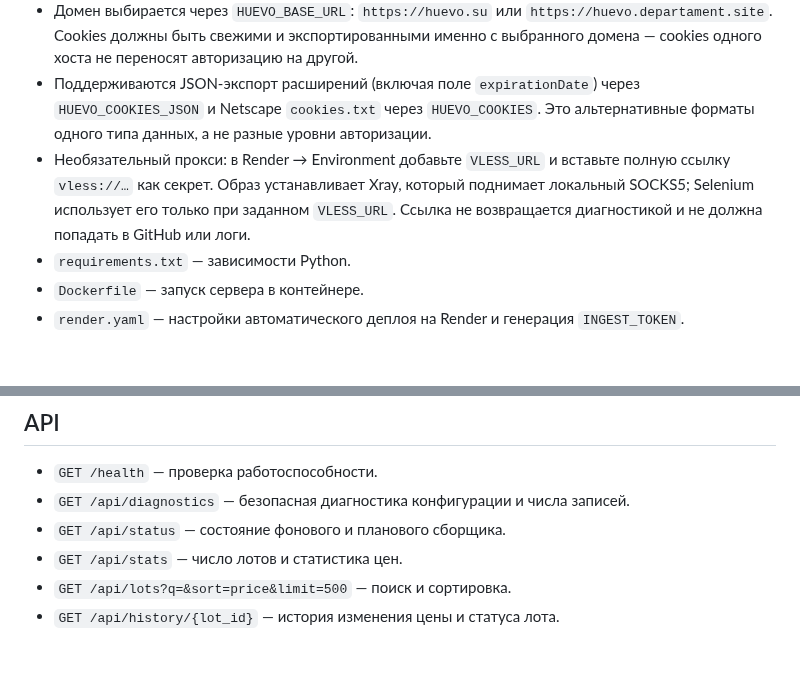
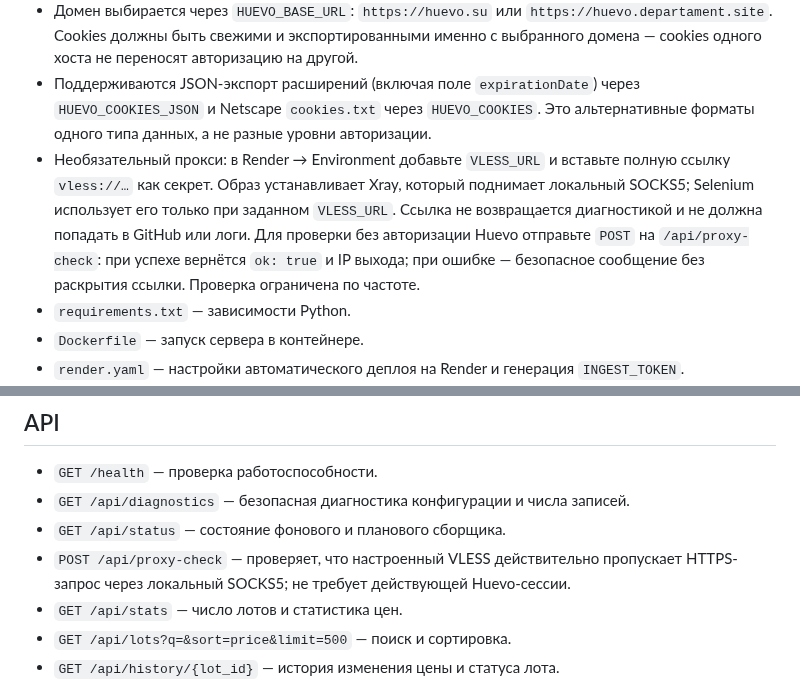
Before and after one commit to monkeyzxcw/huevo-gift-analytics, a Markdown page: README_RU.md, 2 parts joined by grey strips. GitHub-like rendering; blank space fills up the shorter version.

Commit message:
Document VLESS self-test endpoint

```diff
--- a/README_RU.md
+++ b/README_RU.md
@@ -12,7 +12,7 @@
 - Планировщик в `app.py` запускает серверный обход только при заданном экспорте cookies; интервал задаётся `AUTO_REFRESH_HOURS` (по умолчанию 2 часа).
 - Домен выбирается через `HUEVO_BASE_URL`: `https://huevo.su` или `https://huevo.departament.site`. Cookies должны быть свежими и экспортированными именно с выбранного домена — cookies одного хоста не переносят авторизацию на другой.
 - Поддерживаются JSON-экспорт расширений (включая поле `expirationDate`) через `HUEVO_COOKIES_JSON` и Netscape `cookies.txt` через `HUEVO_COOKIES`. Это альтернативные форматы одного типа данных, а не разные уровни авторизации.
-- Необязательный прокси: в Render → Environment добавьте `VLESS_URL` и вставьте полную ссылку `vless://…` как секрет. Образ устанавливает Xray, который поднимает локальный SOCKS5; Selenium использует его только при заданном `VLESS_URL`. Ссылка не возвращается диагностикой и не должна попадать в GitHub или логи.
+- Необязательный прокси: в Render → Environment добавьте `VLESS_URL` и вставьте полную ссылку `vless://…` как секрет. Образ устанавливает Xray, который поднимает локальный SOCKS5; Selenium использует его только при заданном `VLESS_URL`. Ссылка не возвращается диагностикой и не должна попадать в GitHub или логи. Для проверки без авторизации Huevo отправьте `POST` на `/api/proxy-check`: при успехе вернётся `ok: true` и IP выхода; при ошибке — безопасное сообщение без раскрытия ссылки. Проверка ограничена по частоте.
 - `requirements.txt` — зависимости Python.
 - `Dockerfile` — запуск сервера в контейнере.
 - `render.yaml` — настройки автоматического деплоя на Render и генерация `INGEST_TOKEN`.
@@ -53,6 +53,7 @@ uvicorn app:app --host 127.0.0.1 --port 8000
 - `GET /health` — проверка работоспособности.
 - `GET /api/diagnostics` — безопасная диагностика конфигурации и числа записей.
 - `GET /api/status` — состояние фонового и планового сборщика.
+- `POST /api/proxy-check` — проверяет, что настроенный VLESS действительно пропускает HTTPS-запрос через локальный SOCKS5; не требует действующей Huevo-сессии.
 - `GET /api/stats` — число лотов и статистика цен.
 - `GET /api/lots?q=&sort=price&limit=500` — поиск и сортировка.
 - `GET /api/history/{lot_id}` — история изменения цены и статуса лота.
```
